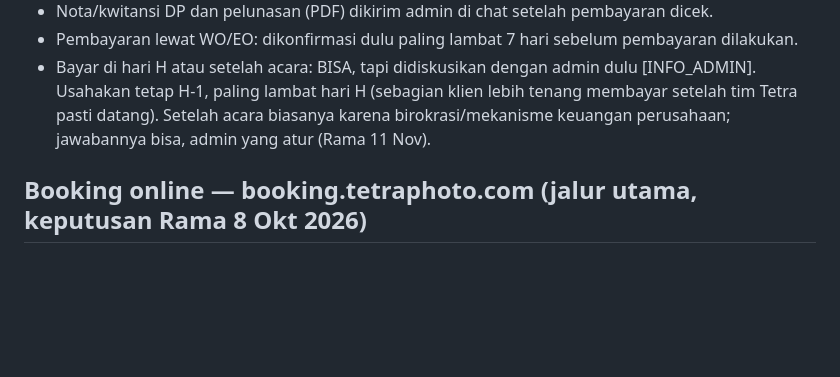
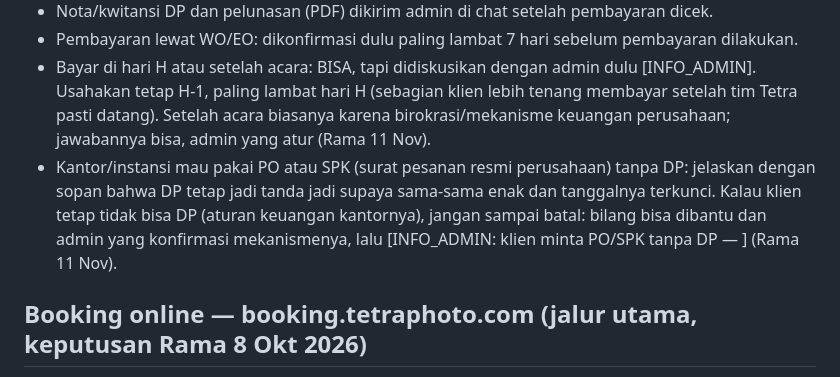
Before and after one commit to ramaactivity/tetra-wa-bot, a Markdown page: docs/FAQ-KLIEN.md, the part around the change. Drawn GitHub-style; blank space fills up the shorter version.

Commit message:
docs(faq): PO/SPK — DP tetap tanda jadi; kalau klien kekeuh, jangan batal, admin konfirmasi (Rama 11 Nov)
Co-Authored-By: Claude Opus 5.5 <noreply@anthropic.com>

```diff
--- a/docs/FAQ-KLIEN.md
+++ b/docs/FAQ-KLIEN.md
@@ -159,6 +159,7 @@ Semua harga all-in untuk durasinya. Bot BOLEH menjawab dan menawarkan semua pake
 - Nota/kwitansi DP dan pelunasan (PDF) dikirim admin di chat setelah pembayaran dicek.
 - Pembayaran lewat WO/EO: dikonfirmasi dulu paling lambat 7 hari sebelum pembayaran dilakukan.
 - Bayar di hari H atau setelah acara: BISA, tapi didiskusikan dengan admin dulu [INFO_ADMIN]. Usahakan tetap H-1, paling lambat hari H (sebagian klien lebih tenang membayar setelah tim Tetra pasti datang). Setelah acara biasanya karena birokrasi/mekanisme keuangan perusahaan; jawabannya bisa, admin yang atur (Rama 11 Nov).
+- Kantor/instansi mau pakai PO atau SPK (surat pesanan resmi perusahaan) tanpa DP: jelaskan dengan sopan bahwa DP tetap jadi tanda jadi supaya sama-sama enak dan tanggalnya terkunci. Kalau klien tetap tidak bisa DP (aturan keuangan kantornya), jangan sampai batal: bilang bisa dibantu dan admin yang konfirmasi mekanismenya, lalu [INFO_ADMIN: klien minta PO/SPK tanpa DP — <nama instansi>] (Rama 11 Nov).
 
 ## Booking online — booking.tetraphoto.com (jalur utama, keputusan Rama 8 Okt 2026)
 - Link: https://booking.tetraphoto.com (tidak ada parameter isi otomatis paket/tanggal). Dashboard klien: https://booking.tetraphoto.com/akun (masuk pakai nomor WA, tanpa password).
```
